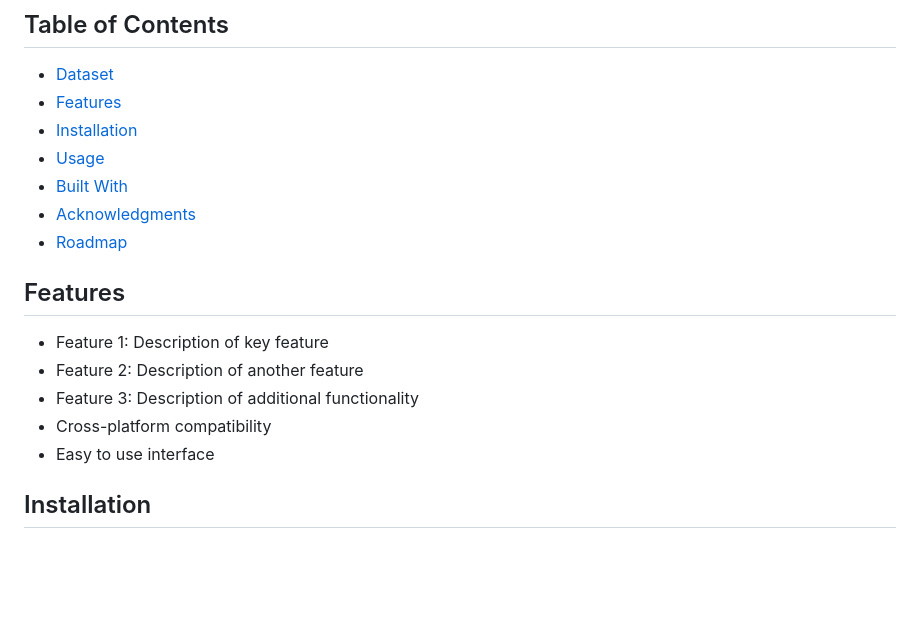
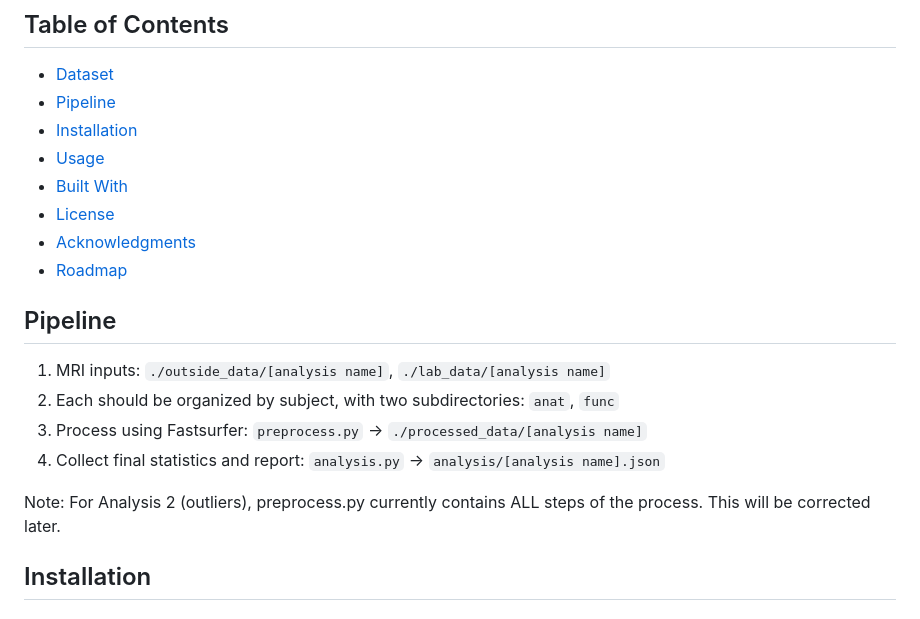
Before and after one commit to cinnamon-cicada/mri-analysis, a Markdown page: README.md, the part around the change. GitHub-like rendering; blank space fills up the shorter version.

Commit message:
Add pipeline details to README

```diff
--- a/README.md
+++ b/README.md
@@ -44,20 +44,22 @@ The `Data/` directory contains the following MRI sequences:
 ## Table of Contents
 
 - [Dataset](#dataset)
-- [Features](#features)
+- [Pipeline](#pipeline)
 - [Installation](#installation)
 - [Usage](#usage)
 - [Built With](#built-with)
+- [License](#license)
 - [Acknowledgments](#acknowledgments)
 - [Roadmap](#roadmap)
 
-## Features
+## Pipeline
 
-- Feature 1: Description of key feature
-- Feature 2: Description of another feature
-- Feature 3: Description of additional functionality
-- Cross-platform compatibility
-- Easy to use interface
+1. MRI inputs: `./outside_data/[analysis name]`, `./lab_data/[analysis name]`
+  1. Each should be organized by subject, with two subdirectories: `anat`, `func`
+2. Process using Fastsurfer: `preprocess.py` -> `./processed_data/[analysis name]`
+3. Collect final statistics and report: `analysis.py` -> `analysis/[analysis name].json`
+
+Note: For Analysis 2 (outliers), preprocess.py currently contains ALL steps of the process. This will be corrected later.
 
 ## Installation
 
```
